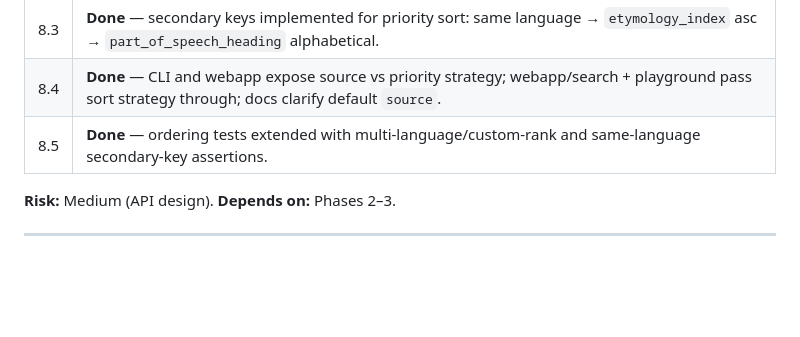
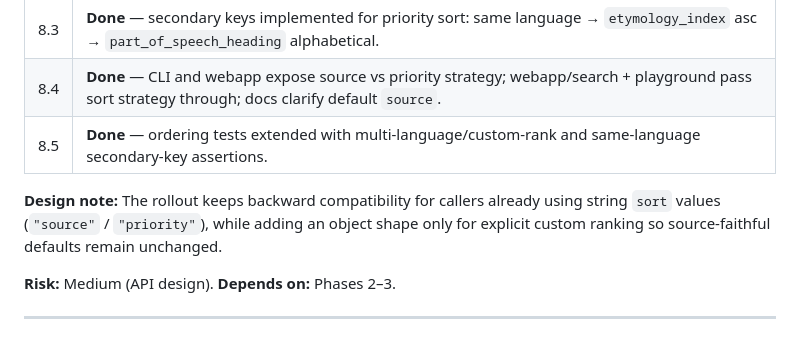
Before and after one commit to rhythmus/wiktionary-sdk, a Markdown page: docs/ROADMAP.md, the part around the change. GitHub-like rendering; blank space fills up the shorter version.

Commit message:
docs: capture phase 7-8 rationale in roadmap and test guide
Document the phase 8 backward-compatible sort rollout rationale in the
roadmap and expand audit-suite notes in test/README so current fuzzy
ordering and REST sort-forwarding expectations are explicit.

Made-with: Cursor

```diff
--- a/docs/ROADMAP.md
+++ b/docs/ROADMAP.md
@@ -305,6 +305,8 @@ Exact file names are suggestions; keep **`src/decode/registry/`** as the home. *
 | 8.4 | **Done** — CLI and webapp expose source vs priority strategy; webapp/search + playground pass sort strategy through; docs clarify default `source`. |
 | 8.5 | **Done** — ordering tests extended with multi-language/custom-rank and same-language secondary-key assertions. |
 
+**Design note:** The rollout keeps backward compatibility for callers already using string `sort` values (`"source"` / `"priority"`), while adding an object shape only for explicit custom ranking so source-faithful defaults remain unchanged.
+
 **Risk:** Medium (API design). **Depends on:** Phases 2–3.
 
 ---
```
Also changed, not shown: 1 other file.
